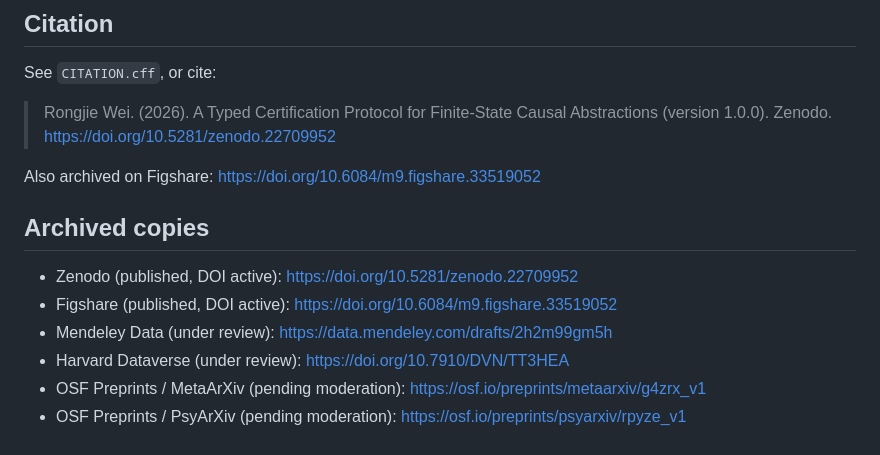
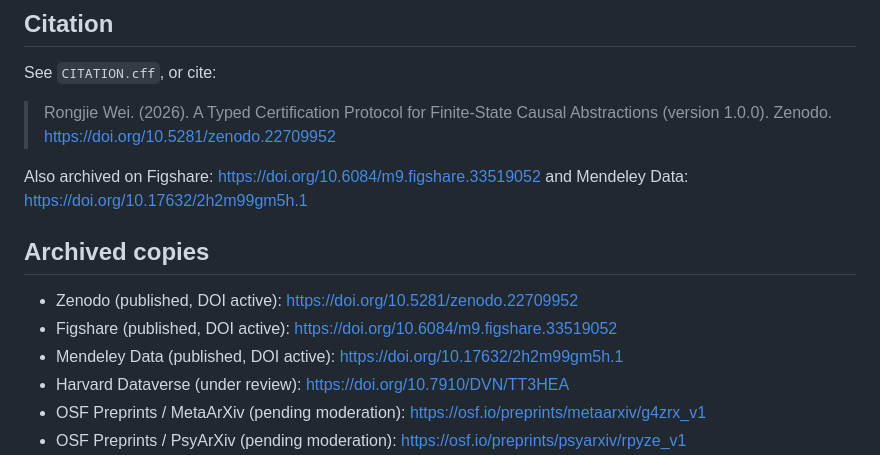
Before and after one commit to weijierry/dcs-finite-certification, a Markdown page: README.md, the part around the change. Rendered like a GitHub page.

Commit message:
README: Mendeley Data published with DOI 10.17632/2h2m99gm5h.1

```diff
--- a/README.md
+++ b/README.md
@@ -71,13 +71,13 @@ See `CITATION.cff`, or cite:
 
 > Rongjie Wei. (2026). A Typed Certification Protocol for Finite-State Causal Abstractions (version 1.0.0). Zenodo. https://doi.org/10.5281/zenodo.22709952
 
-Also archived on Figshare: https://doi.org/10.6084/m9.figshare.33519052
+Also archived on Figshare: https://doi.org/10.6084/m9.figshare.33519052 and Mendeley Data: https://doi.org/10.17632/2h2m99gm5h.1
 
 ## Archived copies
 
 - Zenodo (published, DOI active): https://doi.org/10.5281/zenodo.22709952
 - Figshare (published, DOI active): https://doi.org/10.6084/m9.figshare.33519052
-- Mendeley Data (under review): https://data.mendeley.com/drafts/2h2m99gm5h
+- Mendeley Data (published, DOI active): https://doi.org/10.17632/2h2m99gm5h.1
 - Harvard Dataverse (under review): https://doi.org/10.7910/DVN/TT3HEA
 - OSF Preprints / MetaArXiv (pending moderation): https://osf.io/preprints/metaarxiv/g4zrx_v1
 - OSF Preprints / PsyArXiv (pending moderation): https://osf.io/preprints/psyarxiv/rpyze_v1
```
